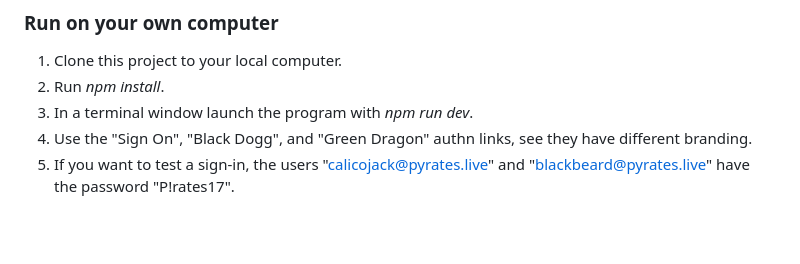
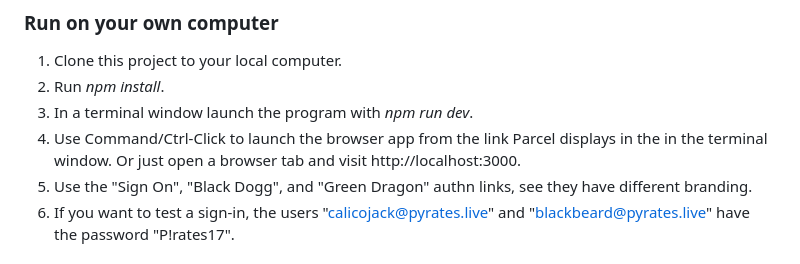
Before and after one commit to jmussman/okta-pyrates-multibrand, a Markdown page: README.md, the part around the change. Drawn GitHub-style; blank space fills up the shorter version.

```diff
--- a/README.md
+++ b/README.md
@@ -166,6 +166,8 @@ Requirements: Node.js 18+.
 1. Clone this project to your local computer.
 1. Run *npm install*.
 1. In a terminal window launch the program with *npm run dev*.
+1. Use Command/Ctrl-Click to launch the browser app from the link Parcel displays in the in the terminal window.
+Or just open a browser tab and visit http://localhost:3000.
 1. Use the "Sign On", "Black Dogg", and "Green Dragon" authn links, see they have different branding.
 1. If you want to test a sign-in, the users "calicojack@pyrates.live" and "blackbeard@pyrates.live" have the password "P!rates17".
 
```
